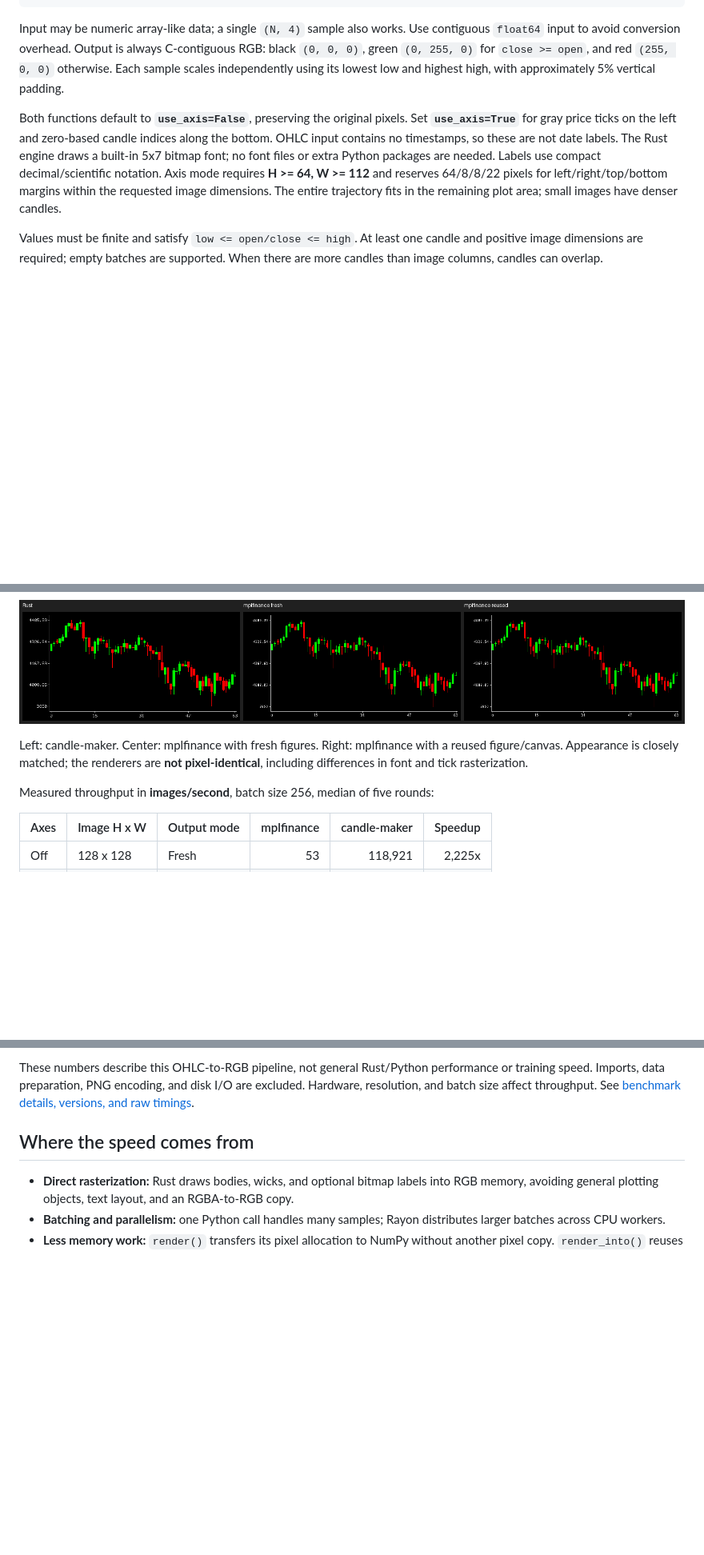
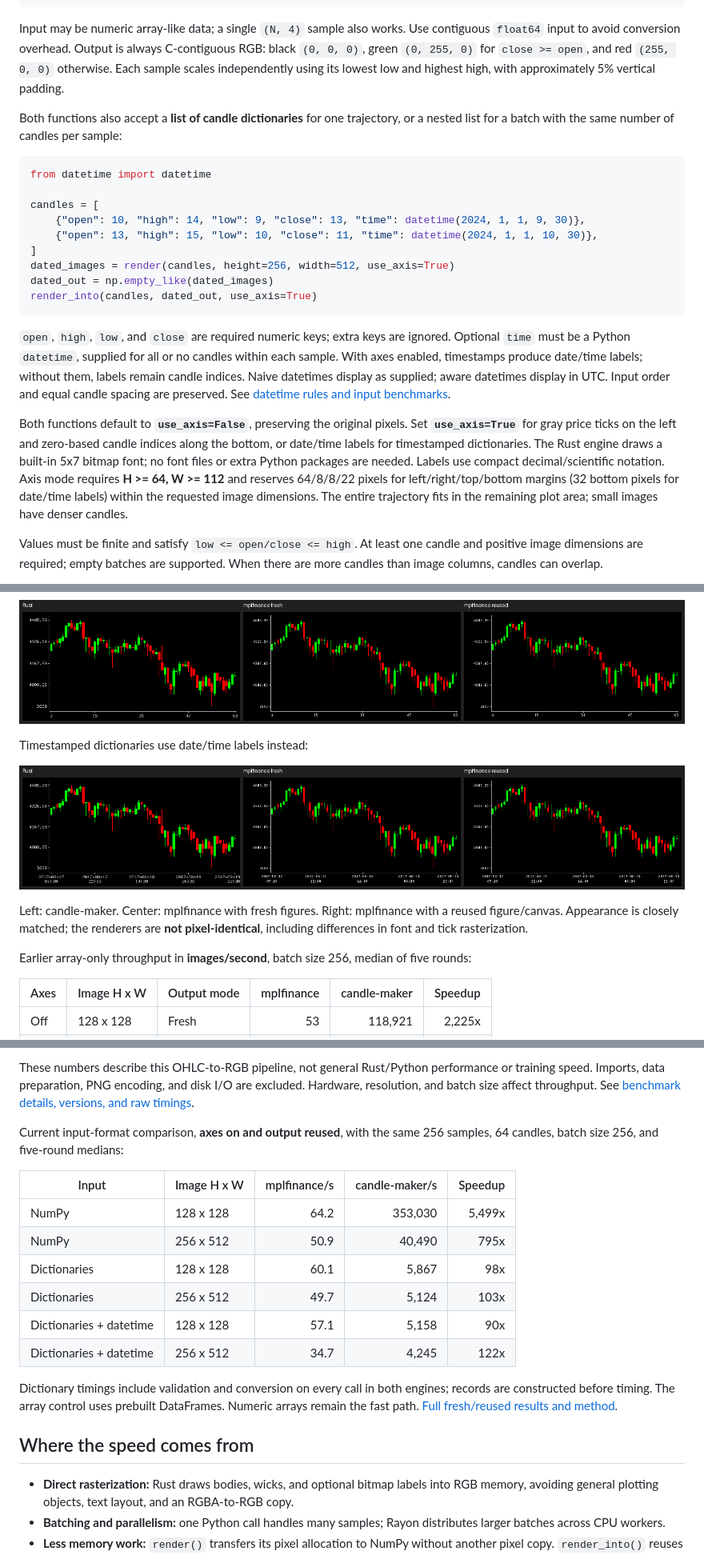
Before and after one commit to spractical-ai/candle-maker, a Markdown page: README.md, 3 parts joined by grey strips. Shown at 80% size. Rendered like a GitHub page; pictures changed too: docs/assets/mplfinance-comparison-datetime.png (added); blank space fills up the shorter version.

Commit message:
feat: support candle dictionaries and datetime axes

````diff
--- a/README.md
+++ b/README.md
@@ -67,13 +67,36 @@ C-contiguous RGB: black `(0, 0, 0)`, green `(0, 255, 0)` for `close >= open`,
 and red `(255, 0, 0)` otherwise. Each sample scales independently using its
 lowest low and highest high, with approximately 5% vertical padding.
 
+Both functions also accept a **list of candle dictionaries** for one trajectory,
+or a nested list for a batch with the same number of candles per sample:
+
+```python
+from datetime import datetime
+
+candles = [
+    {"open": 10, "high": 14, "low": 9, "close": 13, "time": datetime(2024, 1, 1, 9, 30)},
+    {"open": 13, "high": 15, "low": 10, "close": 11, "time": datetime(2024, 1, 1, 10, 30)},
+]
+dated_images = render(candles, height=256, width=512, use_axis=True)
+dated_out = np.empty_like(dated_images)
+render_into(candles, dated_out, use_axis=True)
+```
+
+`open`, `high`, `low`, and `close` are required numeric keys; extra keys are
+ignored. Optional `time` must be a Python `datetime`, supplied for all or no
+candles within each sample. With axes enabled, timestamps produce date/time
+labels; without them, labels remain candle indices. Naive datetimes display as
+supplied; aware datetimes display in UTC. Input order and equal candle spacing
+are preserved. See [datetime rules and input benchmarks](docs/dictionary-input.md).
+
 Both functions default to **`use_axis=False`**, preserving the original pixels.
 Set **`use_axis=True`** for gray price ticks on the left and zero-based candle
-indices along the bottom. OHLC input contains no timestamps, so these are not
-date labels. The Rust engine draws a built-in 5x7 bitmap font; no font files or
+indices along the bottom, or date/time labels for timestamped dictionaries.
+The Rust engine draws a built-in 5x7 bitmap font; no font files or
 extra Python packages are needed. Labels use compact decimal/scientific notation.
 Axis mode requires **H >= 64, W >= 112** and reserves 64/8/8/22 pixels for
-left/right/top/bottom margins within the requested image dimensions. The entire
+left/right/top/bottom margins (32 bottom pixels for date/time labels) within the
+requested image dimensions. The entire
 trajectory fits in the remaining plot area; small images have denser candles.
 
 Values must be finite and satisfy `low <= open/close <= high`. At least one
@@ -100,11 +123,15 @@ And with `use_axis=True`:
 
 ![Rust and mplfinance renders with price and candle-index axes](docs/assets/mplfinance-comparison-axes.png)
 
+Timestamped dictionaries use date/time labels instead:
+
+![Rust and mplfinance renders with datetime axes](docs/assets/mplfinance-comparison-datetime.png)
+
 Left: candle-maker. Center: mplfinance with fresh figures. Right: mplfinance
 with a reused figure/canvas. Appearance is closely matched; the renderers
 are **not pixel-identical**, including differences in font and tick rasterization.
 
-Measured throughput in **images/second**, batch size 256, median of five rounds:
+Earlier array-only throughput in **images/second**, batch size 256, median of five rounds:
 
 | Axes | Image H x W | Output mode | mplfinance | candle-maker | Speedup |
 | --- | --- | --- | ---: | ---: | ---: |
@@ -128,6 +155,23 @@ These numbers describe this OHLC-to-RGB pipeline, not general Rust/Python
 performance or training speed. Imports, data preparation, PNG encoding, and
 disk I/O are excluded. Hardware, resolution, and batch size affect throughput.
 See [benchmark details, versions, and raw timings](docs/benchmarks/README.md).
+
+Current input-format comparison, **axes on and output reused**, with the same
+256 samples, 64 candles, batch size 256, and five-round medians:
+
+| Input | Image H x W | mplfinance/s | candle-maker/s | Speedup |
+| --- | --- | ---: | ---: | ---: |
+| NumPy | 128 x 128 | 64.2 | 353,030 | 5,499x |
+| NumPy | 256 x 512 | 50.9 | 40,490 | 795x |
+| Dictionaries | 128 x 128 | 60.1 | 5,867 | 98x |
+| Dictionaries | 256 x 512 | 49.7 | 5,124 | 103x |
+| Dictionaries + datetime | 128 x 128 | 57.1 | 5,158 | 90x |
+| Dictionaries + datetime | 256 x 512 | 34.7 | 4,245 | 122x |
+
+Dictionary timings include validation and conversion on every call in both
+engines; records are constructed before timing. The array control uses prebuilt
+DataFrames. Numeric arrays remain the fast path.
+[Full fresh/reused results and method](docs/dictionary-input.md).
 
 ## Where the speed comes from
 
````
Also changed, not shown: other parts of README.md (+4 -0 lines), docs/dictionary-input.md (added, +111 -0 lines), 11 other files.
